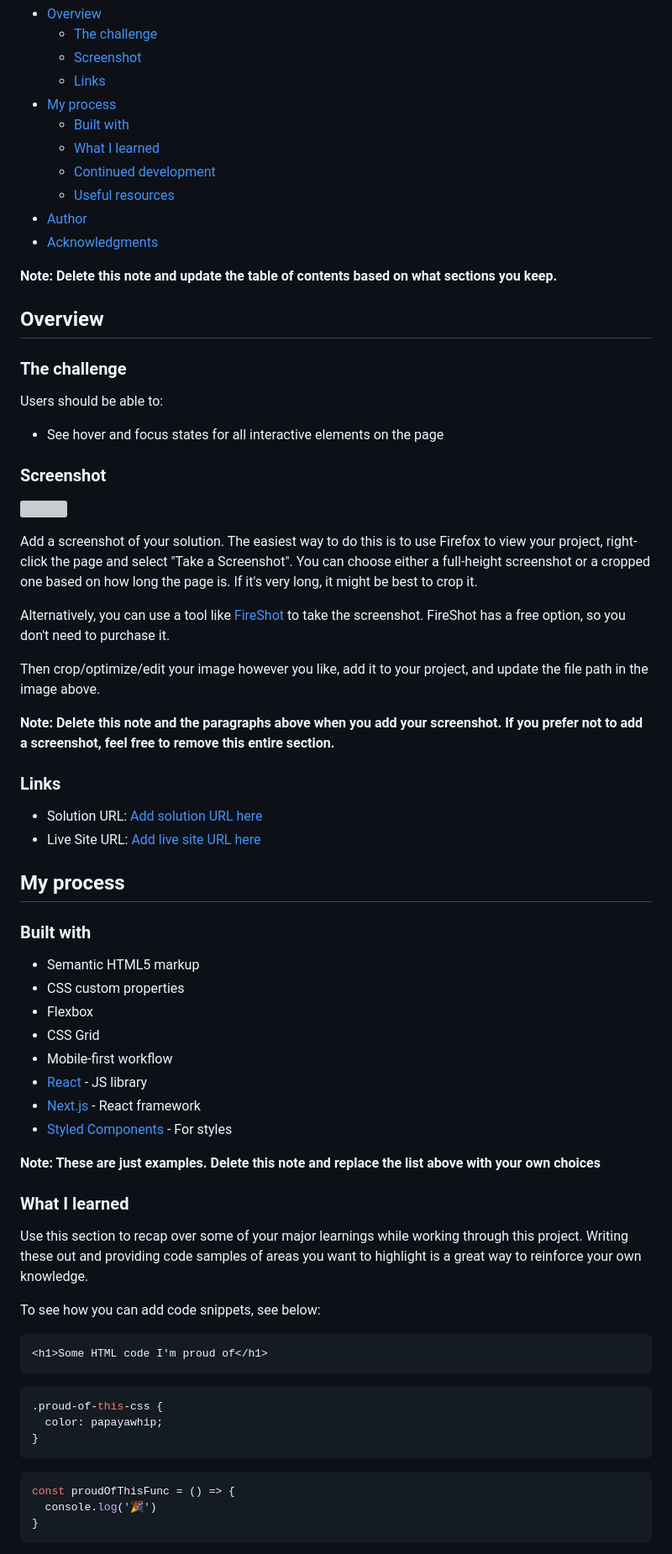
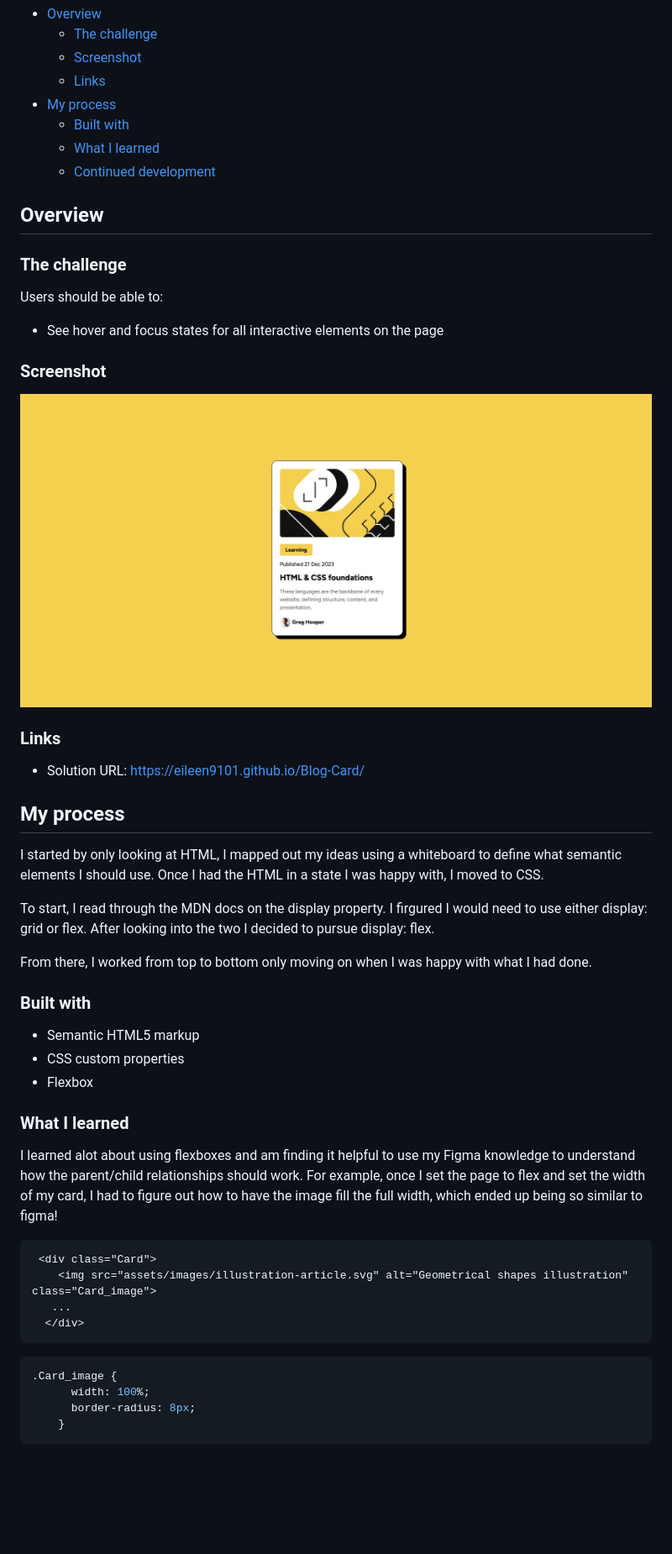
Before and after one commit to eileen9101/Blog-Card, a Markdown page: README-template.md, the part around the change printed below. Shown: that part at 84% size. Drawn GitHub-style; pictures changed too: Solution.jpg (added); blank space fills up the shorter version; grey boxes are pictures that could not be loaded.

Commit message:
Blog 1.2.1

````diff
--- a/README-template.md
+++ b/README-template.md
@@ -12,11 +12,8 @@ This is a solution to the [Blog preview card challenge on Frontend Mentor](https
   - [Built with](#built-with)
   - [What I learned](#what-i-learned)
   - [Continued development](#continued-development)
-  - [Useful resources](#useful-resources)
-- [Author](#author)
-- [Acknowledgments](#acknowledgments)
 
-**Note: Delete this note and update the table of contents based on what sections you keep.**
+
 
 ## Overview
 
@@ -28,53 +25,42 @@ Users should be able to:
 
 ### Screenshot
 
-![](./screenshot.jpg)
+![](Solution.jpg)
 
-Add a screenshot of your solution. The easiest way to do this is to use Firefox to view your project, right-click the page and select "Take a Screenshot". You can choose either a full-height screenshot or a cropped one based on how long the page is. If it's very long, it might be best to crop it.
-
-Alternatively, you can use a tool like [FireShot](https://getfireshot.com/) to take the screenshot. FireShot has a free option, so you don't need to purchase it.
-
-Then crop/optimize/edit your image however you like, add it to your project, and update the file path in the image above.
-
-**Note: Delete this note and the paragraphs above when you add your screenshot. If you prefer not to add a screenshot, feel free to remove this entire section.**
 
 ### Links
 
-- Solution URL: [Add solution URL here](https://your-solution-url.com)
-- Live Site URL: [Add live site URL here](https://your-live-site-url.com)
+- Solution URL: https://eileen9101.github.io/Blog-Card/
 
 ## My process
+I started by only looking at HTML, I mapped out my ideas using a whiteboard to define what semantic elements I should use. Once I had the HTML in a state I was happy with, I moved to CSS.
+
+To start, I read through the MDN docs on the display property. I firgured I would need to use either display: grid or flex. After looking into the two I decided to pursue display: flex.
+
+From there, I worked from top to bottom only moving on when I was happy with what I had done.
 
 ### Built with
 
 - Semantic HTML5 markup
 - CSS custom properties
 - Flexbox
-- CSS Grid
-- Mobile-first workflow
-- [React](https://reactjs.org/) - JS library
-- [Next.js](https://nextjs.org/) - React framework
-- [Styled Components](https://styled-components.com/) - For styles
 
-**Note: These are just examples. Delete this note and replace the list above with your own choices**
+
 
 ### What I learned
 
-Use this section to recap over some of your major learnings while working through this project. Writing these out and providing code samples of areas you want to highlight is a great way to reinforce your own knowledge.
-
-To see how you can add code snippets, see below:
+I learned alot about using flexboxes and am finding it helpful to use my Figma knowledge to understand how the parent/child relationships should work. For example, once I set the page to flex and set the width of my card, I had to figure out how to have the image fill the full width, which ended up being so similar to figma!
 
 ```html
-<h1>Some HTML code I'm proud of</h1>
+ <div class="Card">
+    <img src="assets/images/illustration-article.svg" alt="Geometrical shapes illustration" class="Card_image">
+   ...
+  </div>
 ```
 ```css
-.proud-of-this-css {
-  color: papayawhip;
-}
-```
-```js
-const proudOfThisFunc = () => {
-  console.log('🎉')
-}
+.Card_image {
+      width: 100%;
+      border-radius: 8px;
+    }
 ```
 
````
Also changed, not shown: other parts of README-template.md (+1 -27 lines).
